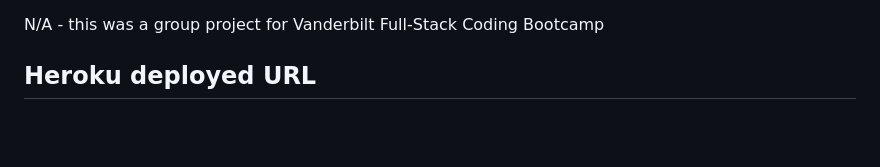
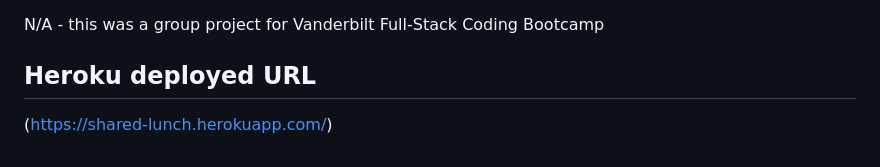
Before and after one commit to jtich40/shared-lunch, a Markdown page: README.md, the part around the change. Drawn GitHub-style; blank space fills up the shorter version.

```diff
--- a/README.md
+++ b/README.md
@@ -48,3 +48,4 @@ By implementing these and other potential developments, we can improve the funct
 N/A - this was a group project for Vanderbilt Full-Stack Coding Bootcamp
 
 ## Heroku deployed URL
+(https://shared-lunch.herokuapp.com/)
```
